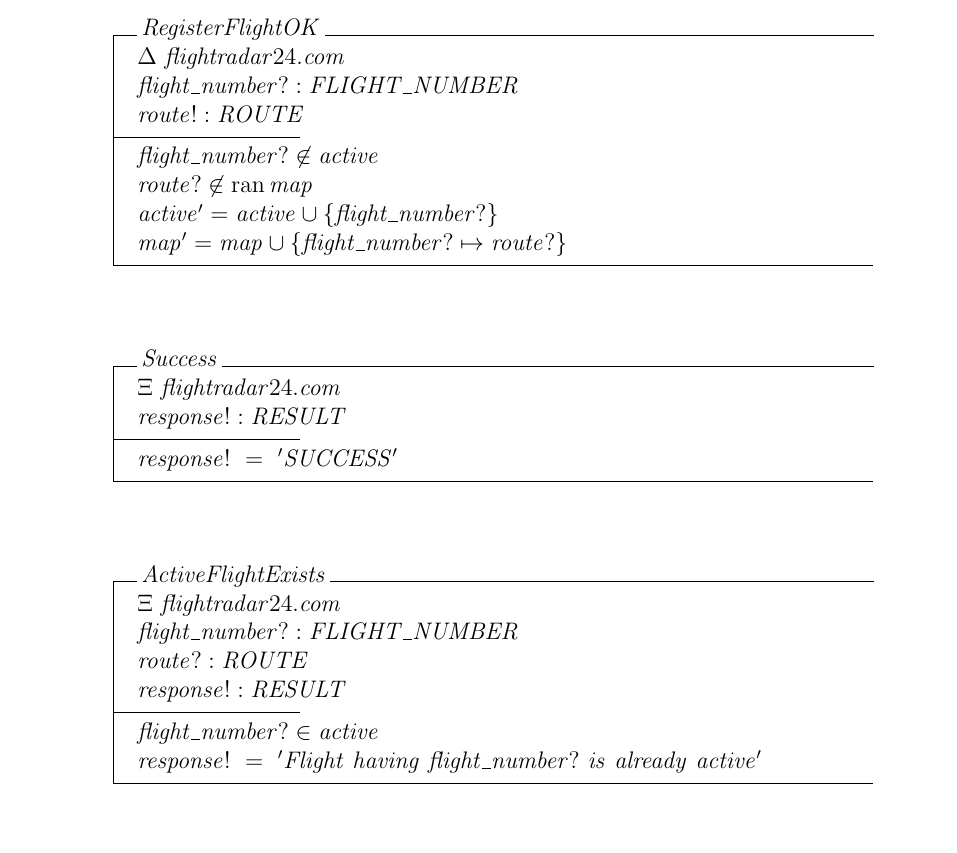
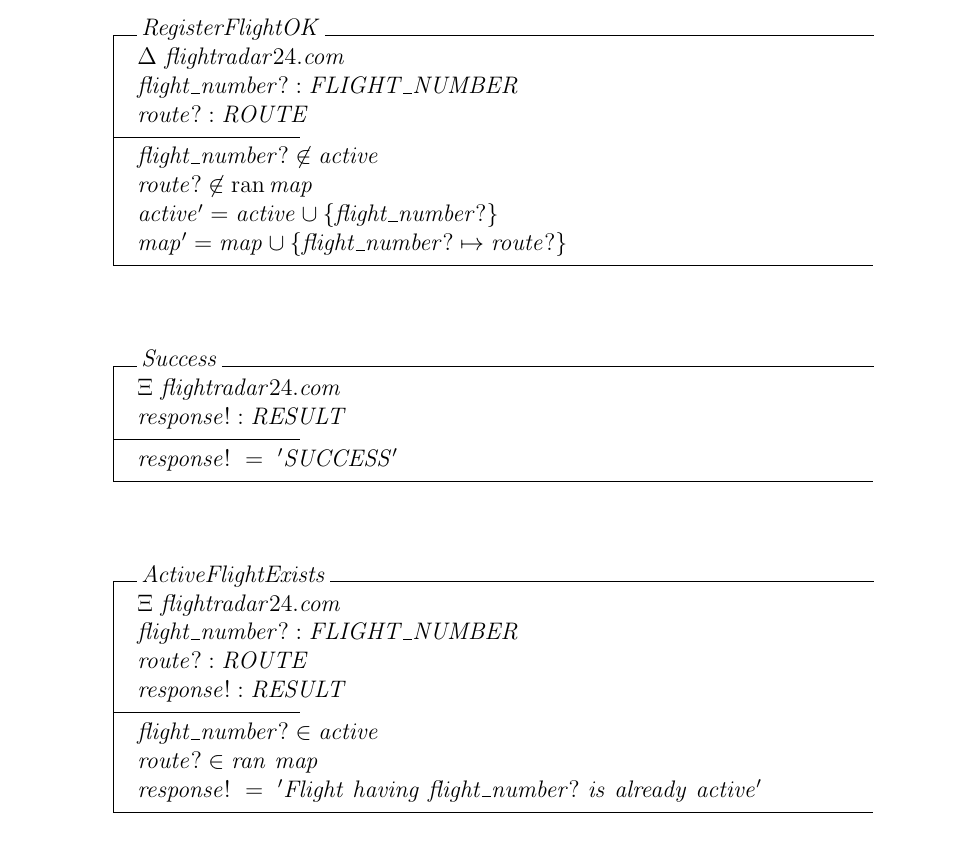
Before and after one commit to AliZ786/SOEN-331, a LaTeX problem sheet (Assignment2/A2template.tex): part of page 5 of 7, cut so that both start at the same text. Compiled offline with pdfLaTeX.

Commit message:
Made changes to the file

```diff
--- a/Assignment2/A2template.tex
+++ b/Assignment2/A2template.tex
@@ -97,7 +97,7 @@
 \begin{schema}{RegisterFlightOK}
 \Delta \ flightradar24.com\\
 flight\_number? : FLIGHT\_NUMBER\\
-route! : ROUTE\\
+route? : ROUTE\\
 \where
 flight\_number? \notin active\\
 route? \notin \ran map\\
@@ -121,6 +121,7 @@
 response! : RESULT
 \ST
 flight\_number? \in active\\
+route? \in ran \ map \\
 response!~=~'Flight~having~flight\_number?~is~already~active'
 \end{schema}
 
```
Also changed, not shown: 3 other files.
